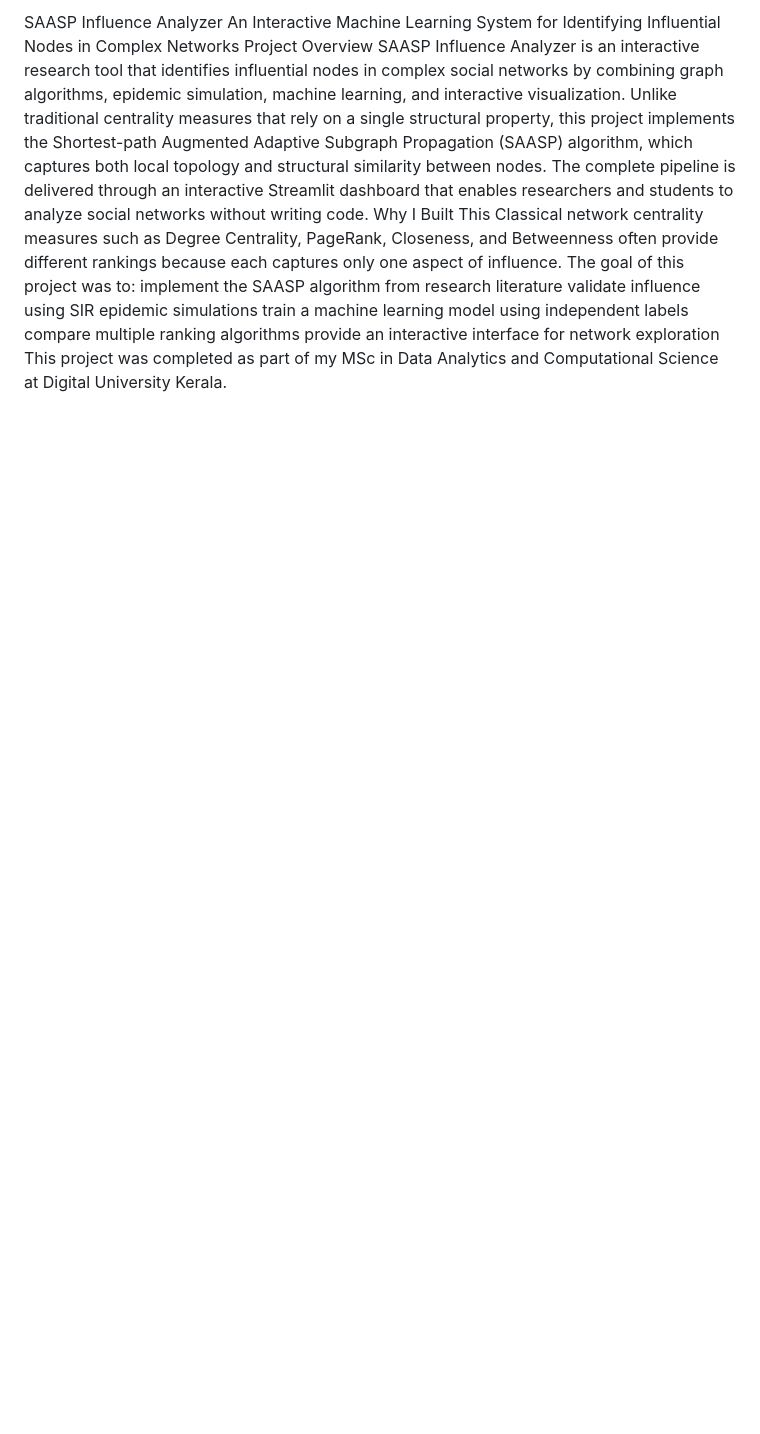
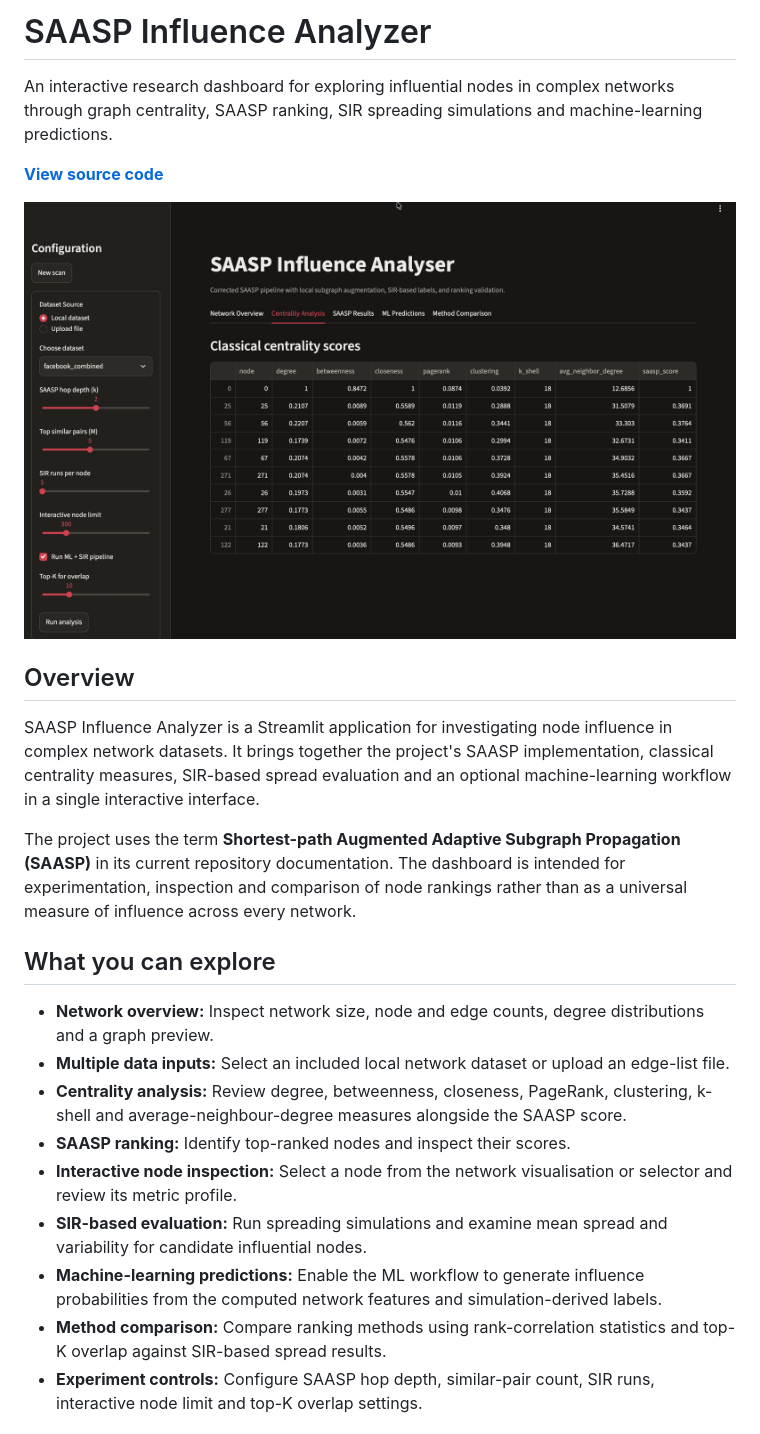
Before and after one commit to anshif20022kt/Influential-Node-Detection-in-Complex-Networks, a Markdown page: README.md, the part around one of its changes. Drawn GitHub-style; pictures changed too: docs/images/saasp-overview.png (added); blank space fills up the shorter version.

Commit message:
Add professional README and dashboard screenshots

```diff
--- a/README.md
+++ b/README.md
@@ -1,15 +1,28 @@
-SAASP Influence Analyzer
-An Interactive Machine Learning System for Identifying Influential Nodes in Complex Networks
-Project Overview
-SAASP Influence Analyzer is an interactive research tool that identifies influential nodes in complex social networks by combining graph algorithms, epidemic simulation, machine learning, and interactive visualization.
-Unlike traditional centrality measures that rely on a single structural property, this project implements the Shortest-path Augmented Adaptive Subgraph Propagation (SAASP) algorithm, which captures both local topology and structural similarity between nodes.
-The complete pipeline is delivered through an interactive Streamlit dashboard that enables researchers and students to analyze social networks without writing code.
-Why I Built This
-Classical network centrality measures such as Degree Centrality, PageRank, Closeness, and Betweenness often provide different rankings because each captures only one aspect of influence.
-The goal of this project was to:
-implement the SAASP algorithm from research literature
-validate influence using SIR epidemic simulations
-train a machine learning model using independent labels
-compare multiple ranking algorithms
-provide an interactive interface for network exploration
-This project was completed as part of my MSc in Data Analytics and Computational Science at Digital University Kerala.
+# SAASP Influence Analyzer
+
+An interactive research dashboard for exploring influential nodes in complex networks through graph centrality, SAASP ranking, SIR spreading simulations and machine-learning predictions.
+
+<p>
+  <a href="https://github.com/anshif20022kt/Influential-Node-Detection-in-Complex-Networks"><strong>View source code</strong></a>
+</p>
+
+![SAASP Influence Analyzer — centrality analysis](docs/images/saasp-overview.png)
+
+## Overview
+
+SAASP Influence Analyzer is a Streamlit application for investigating node influence in complex network datasets. It brings together the project's SAASP implementation, classical centrality measures, SIR-based spread evaluation and an optional machine-learning workflow in a single interactive interface.
+
+The project uses the term **Shortest-path Augmented Adaptive Subgraph Propagation (SAASP)** in its current repository documentation. The dashboard is intended for experimentation, inspection and comparison of node rankings rather than as a universal measure of influence across every network.
+
+## What you can explore
+
+- **Network overview:** Inspect network size, node and edge counts, degree distributions and a graph preview.
+- **Multiple data inputs:** Select an included local network dataset or upload an edge-list file.
+- **Centrality analysis:** Review degree, betweenness, closeness, PageRank, clustering, k-shell and average-neighbour-degree measures alongside the SAASP score.
+- **SAASP ranking:** Identify top-ranked nodes and inspect their scores.
+- **Interactive node inspection:** Select a node from the network visualisation or selector and review its metric profile.
+- **SIR-based evaluation:** Run spreading simulations and examine mean spread and variability for candidate influential nodes.
+- **Machine-learning predictions:** Enable the ML workflow to generate influence probabilities from the computed network features and simulation-derived labels.
+- **Method comparison:** Compare ranking methods using rank-correlation statistics and top-K overlap against SIR-based spread results.
+- **Experiment controls:** Configure SAASP hop depth, similar-pair count, SIR runs, interactive node limit and top-K overlap settings.
+
```
Also changed, not shown: other parts of README.md (+112 -0 lines), docs/images/saasp-node-inspection.png (added), docs/images/saasp-score-distribution.png (added), docs/images/saasp-vs-sir.png (added).
